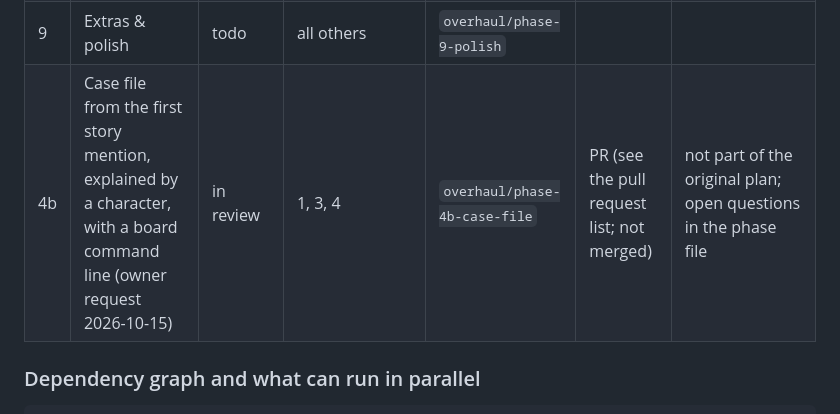
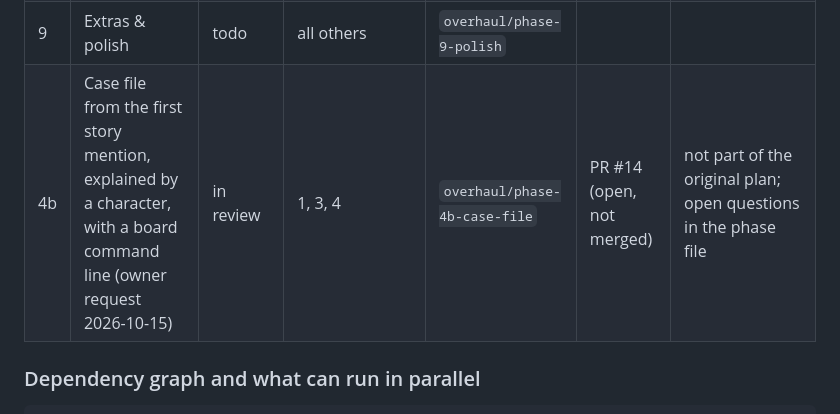
Before and after one commit to Filiposakkq/Website, a Markdown page: docs/overhaul/README.md, the part around the change. Drawn GitHub-style.

Commit message:
docs(phase-4b): tracker row points at PR #14
Co-Authored-By: Claude Sonnet 5.5 <noreply@anthropic.com>
Claude-Session: https://claude.ai/code/session_012eYEPWjCZvRh36jyaPX2Ak

```diff
--- a/docs/overhaul/README.md
+++ b/docs/overhaul/README.md
@@ -78,7 +78,7 @@ Update this table in every phase's pull request. Status values: `todo`, `in prog
 | 7 | Developer panel | todo | 1; best after 2–6 | `overhaul/phase-7-devpanel` | | |
 | 8 | Main site | todo | — (independent) | `overhaul/phase-8-main-site` | | |
 | 9 | Extras & polish | todo | all others | `overhaul/phase-9-polish` | | |
-| 4b | Case file from the first story mention, explained by a character, with a board command line (owner request 2026-10-15) | in review | 1, 3, 4 | `overhaul/phase-4b-case-file` | PR (see the pull request list; not merged) | not part of the original plan; open questions in the phase file |
+| 4b | Case file from the first story mention, explained by a character, with a board command line (owner request 2026-10-15) | in review | 1, 3, 4 | `overhaul/phase-4b-case-file` | PR #14 (open, not merged) | not part of the original plan; open questions in the phase file |
 
 ### Dependency graph and what can run in parallel
 
```
